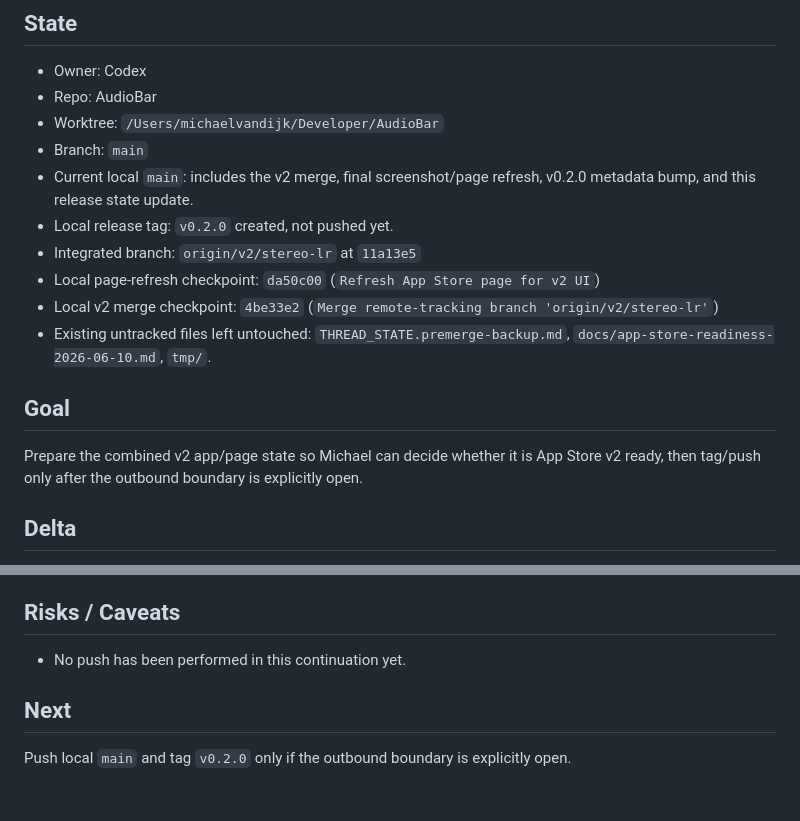
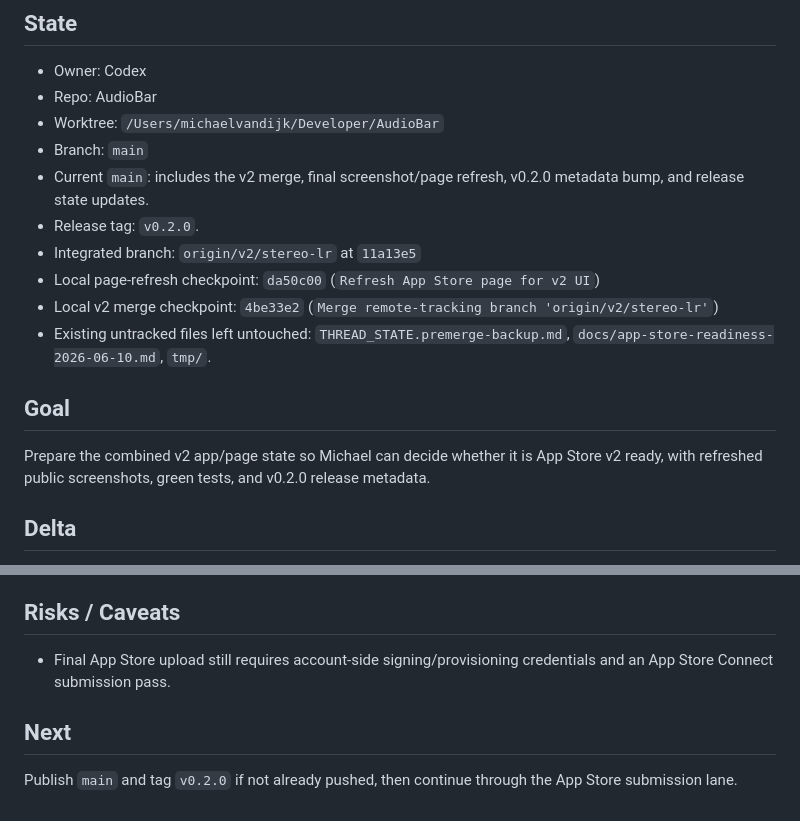
Before and after one commit to michaelvd2/AudioBar, a Markdown page: THREAD_STATE.md, 2 parts joined by grey strips. Drawn GitHub-style.

Commit message:
Finalize v2 release state

```diff
--- a/THREAD_STATE.md
+++ b/THREAD_STATE.md
@@ -6,8 +6,8 @@
 - Repo: AudioBar
 - Worktree: `/Users/michaelvandijk/Developer/AudioBar`
 - Branch: `main`
-- Current local `main`: includes the v2 merge, final screenshot/page refresh, v0.2.0 metadata bump, and this release state update.
-- Local release tag: `v0.2.0` created, not pushed yet.
+- Current `main`: includes the v2 merge, final screenshot/page refresh, v0.2.0 metadata bump, and release state updates.
+- Release tag: `v0.2.0`.
 - Integrated branch: `origin/v2/stereo-lr` at `11a13e5`
 - Local page-refresh checkpoint: `da50c00` (`Refresh App Store page for v2 UI`)
 - Local v2 merge checkpoint: `4be33e2` (`Merge remote-tracking branch 'origin/v2/stereo-lr'`)
@@ -15,7 +15,7 @@
 
 ## Goal
 
-Prepare the combined v2 app/page state so Michael can decide whether it is App Store v2 ready, then tag/push only after the outbound boundary is explicitly open.
+Prepare the combined v2 app/page state so Michael can decide whether it is App Store v2 ready, with refreshed public screenshots, green tests, and v0.2.0 release metadata.
 
 ## Delta
 
@@ -52,8 +52,8 @@ Prepare the combined v2 app/page state so Michael can decide whether it is App S
 
 ## Risks / Caveats
 
-- No push has been performed in this continuation yet.
+- Final App Store upload still requires account-side signing/provisioning credentials and an App Store Connect submission pass.
 
 ## Next
 
-Push local `main` and tag `v0.2.0` only if the outbound boundary is explicitly open.
+Publish `main` and tag `v0.2.0` if not already pushed, then continue through the App Store submission lane.
```
